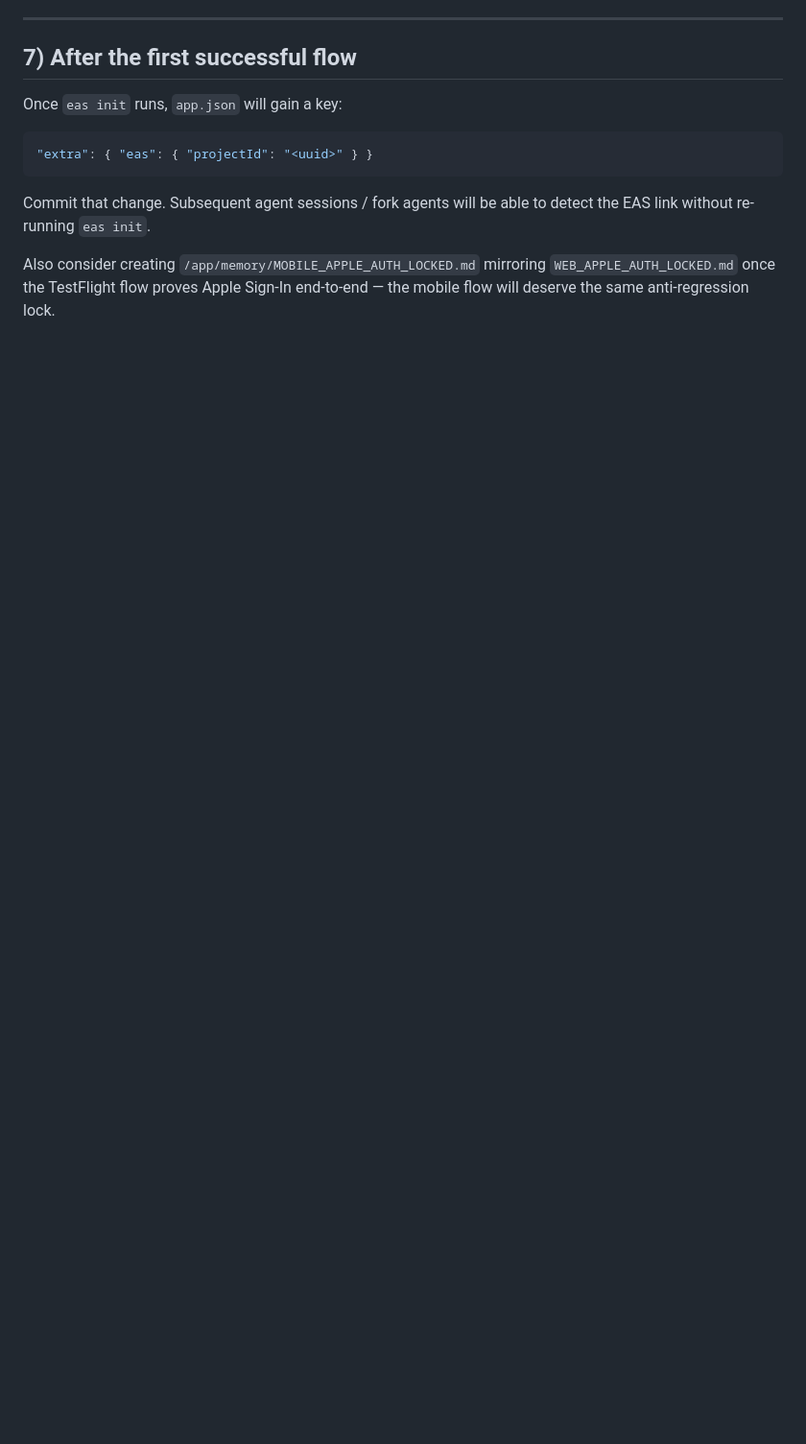
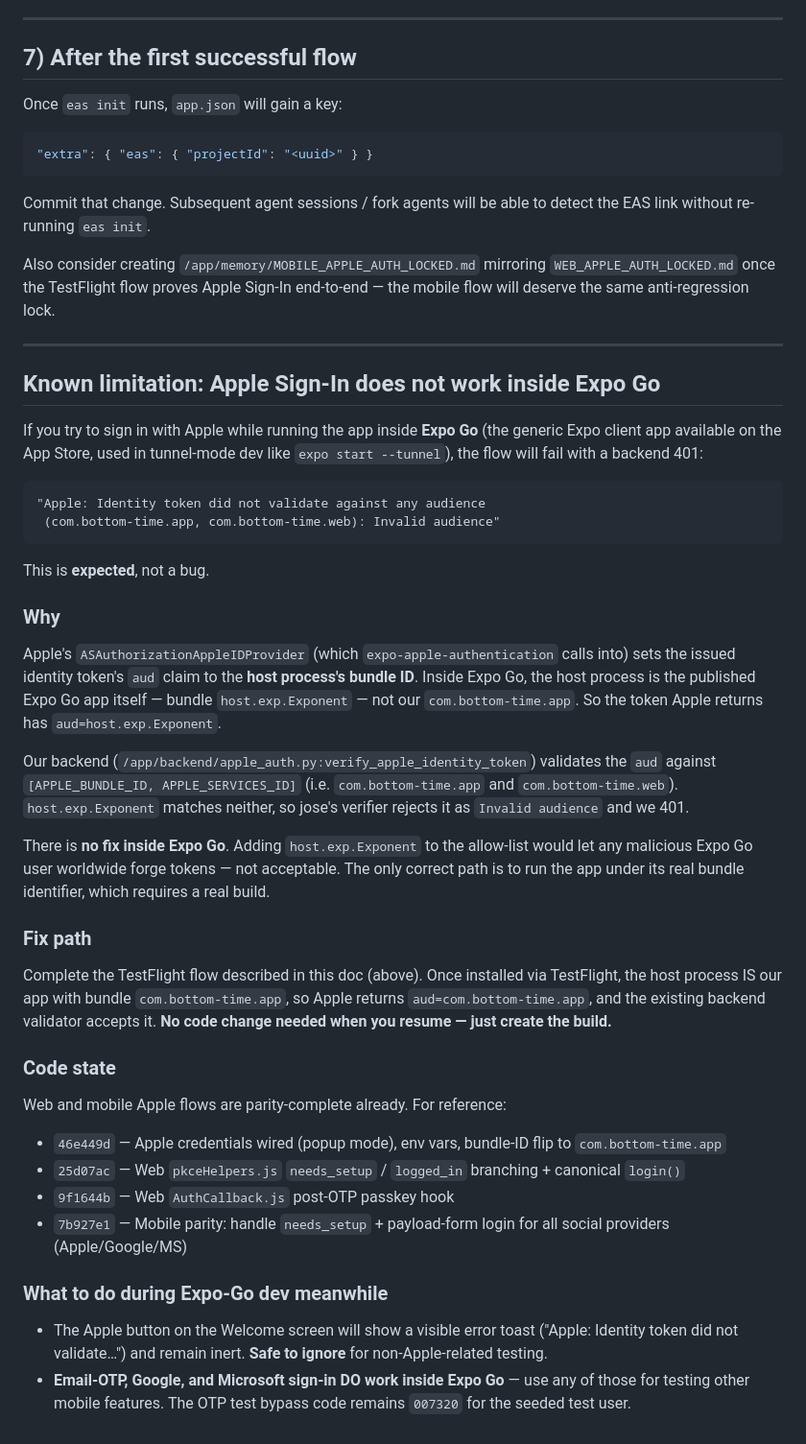
Before and after one commit to shubham-shukla-06/Bottom-Time-Web-and-Mobile, a Markdown page: mobile/EAS_SETUP.md, the part around one of its changes. Shown at 96% size. Rendered like a GitHub page; blank space fills up the shorter version.

Commit message:
mobile/EAS_SETUP: document Expo Go Apple limitation + resume checklist

````diff
--- a/mobile/EAS_SETUP.md
+++ b/mobile/EAS_SETUP.md
@@ -97,3 +109,41 @@ Once `eas init` runs, `app.json` will gain a key:
 Commit that change. Subsequent agent sessions / fork agents will be able to detect the EAS link without re-running `eas init`.
 
 Also consider creating `/app/memory/MOBILE_APPLE_AUTH_LOCKED.md` mirroring `WEB_APPLE_AUTH_LOCKED.md` once the TestFlight flow proves Apple Sign-In end-to-end — the mobile flow will deserve the same anti-regression lock.
+
+---
+
+## Known limitation: Apple Sign-In does not work inside Expo Go
+
+If you try to sign in with Apple while running the app inside **Expo Go** (the generic Expo client app available on the App Store, used in tunnel-mode dev like `expo start --tunnel`), the flow will fail with a backend 401:
+
+```
+"Apple: Identity token did not validate against any audience
+ (com.bottom-time.app, com.bottom-time.web): Invalid audience"
+```
+
+This is **expected**, not a bug.
+
+### Why
+
+Apple's `ASAuthorizationAppleIDProvider` (which `expo-apple-authentication` calls into) sets the issued identity token's `aud` claim to the **host process's bundle ID**. Inside Expo Go, the host process is the published Expo Go app itself — bundle `host.exp.Exponent` — not our `com.bottom-time.app`. So the token Apple returns has `aud=host.exp.Exponent`.
+
+Our backend (`/app/backend/apple_auth.py:verify_apple_identity_token`) validates the `aud` against `[APPLE_BUNDLE_ID, APPLE_SERVICES_ID]` (i.e. `com.bottom-time.app` and `com.bottom-time.web`). `host.exp.Exponent` matches neither, so jose's verifier rejects it as `Invalid audience` and we 401.
+
+There is **no fix inside Expo Go**. Adding `host.exp.Exponent` to the allow-list would let any malicious Expo Go user worldwide forge tokens — not acceptable. The only correct path is to run the app under its real bundle identifier, which requires a real build.
+
+### Fix path
+
+Complete the TestFlight flow described in this doc (above). Once installed via TestFlight, the host process IS our app with bundle `com.bottom-time.app`, so Apple returns `aud=com.bottom-time.app`, and the existing backend validator accepts it. **No code change needed when you resume — just create the build.**
+
+### Code state
+
+Web and mobile Apple flows are parity-complete already. For reference:
+- `46e449d` — Apple credentials wired (popup mode), env vars, bundle-ID flip to `com.bottom-time.app`
+- `25d07ac` — Web `pkceHelpers.js` `needs_setup` / `logged_in` branching + canonical `login()`
+- `9f1644b` — Web `AuthCallback.js` post-OTP passkey hook
+- `7b927e1` — Mobile parity: handle `needs_setup` + payload-form login for all social providers (Apple/Google/MS)
+
+### What to do during Expo-Go dev meanwhile
+
+- The Apple button on the Welcome screen will show a visible error toast ("Apple: Identity token did not validate…") and remain inert. **Safe to ignore** for non-Apple-related testing.
+- **Email-OTP, Google, and Microsoft sign-in DO work inside Expo Go** — use any of those for testing other mobile features. The OTP test bypass code remains `007320` for the seeded test user.
````
Also changed, not shown: other parts of mobile/EAS_SETUP.md (+12 -0 lines).
